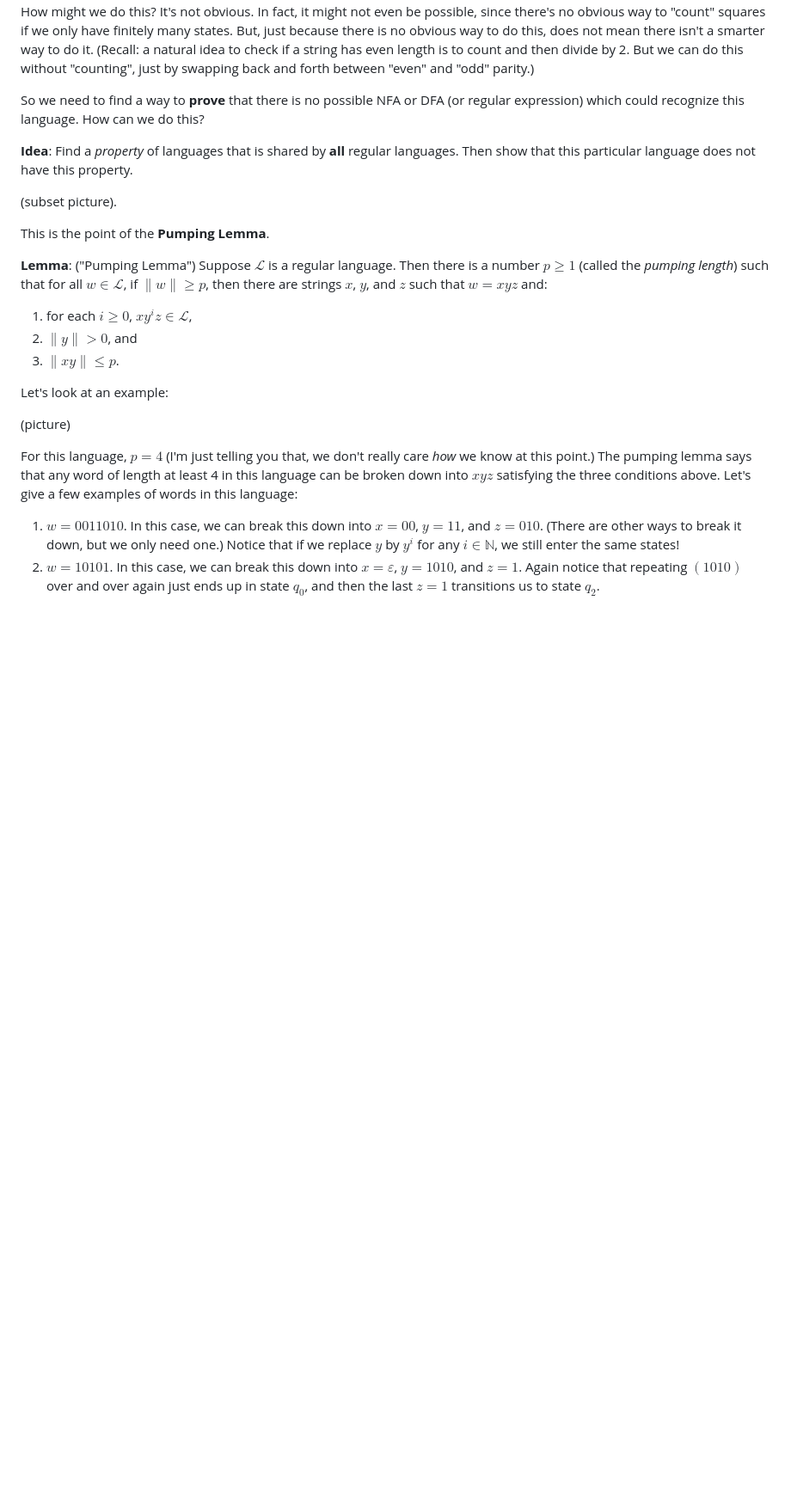
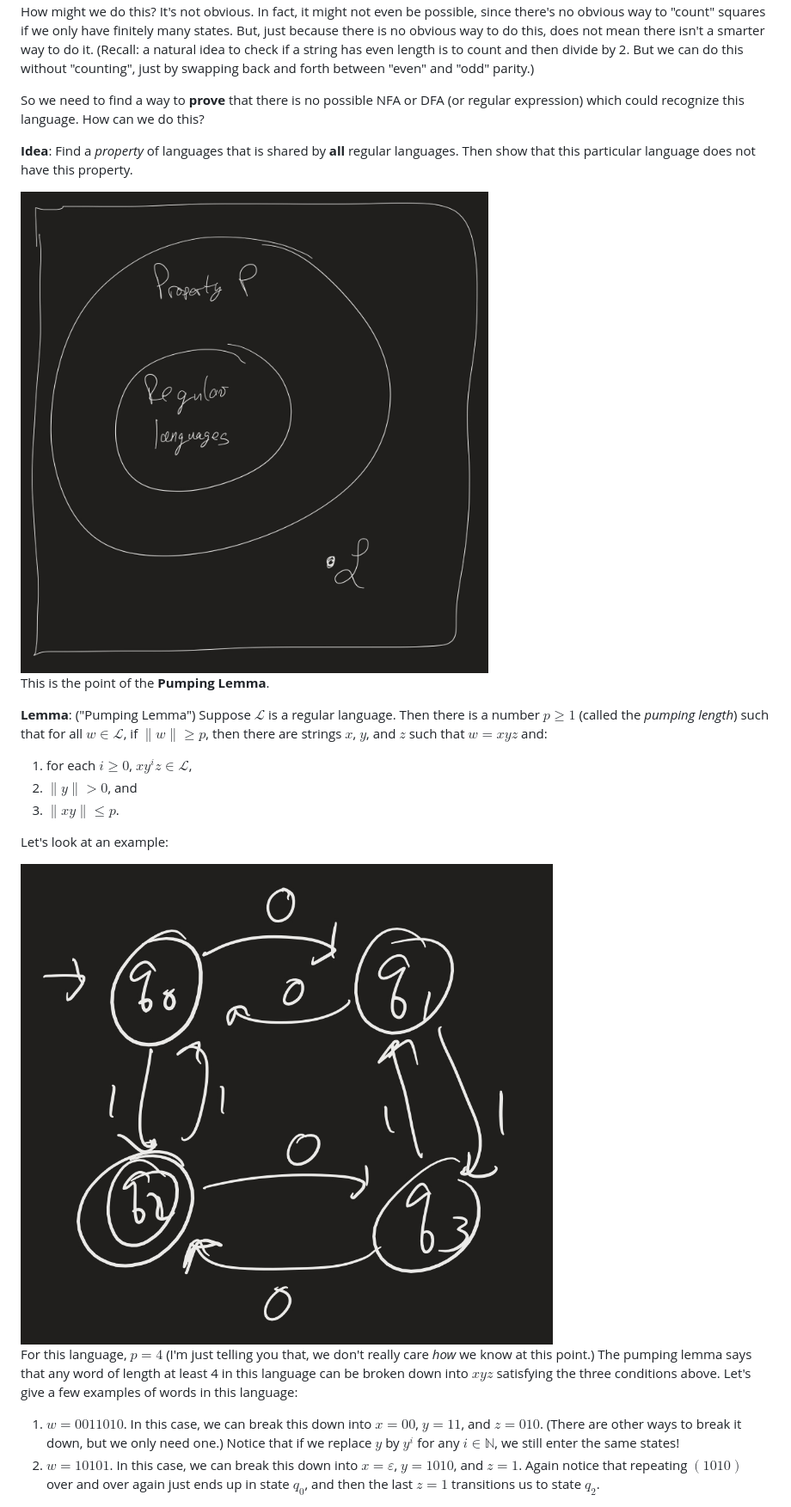
Before and after one commit to atharaq/atharaq.github.io, a Markdown page: computability/lesson7.md, the part around the change printed below. Shown: that part at 86% size. GitHub-like rendering; pictures changed too: computability/pumping-lemma-example.jpeg (added), computability/subset-diagram.jpeg (added); blank space fills up the shorter version.

Commit message:
added images

```diff
--- a/computability/lesson7.md
+++ b/computability/lesson7.md
@@ -38,7 +38,7 @@ So we need to find a way to **prove** that there is no possible NFA or DFA (or r
 
 **Idea**: Find a *property* of languages that is shared by **all** regular languages. Then show that this particular language does not have this property.
 
-(subset picture).
+<img class="noreverse" src="subset-diagram.jpeg" />
 
 This is the point of the **Pumping Lemma**.
 
@@ -50,7 +50,7 @@ This is the point of the **Pumping Lemma**.
 
 Let's look at an example:
 
-(picture)
+<img class="noreverse" src="pumping-lemma-example.jpeg" />
 
 For this language, $p = 4$ (I'm just telling you that, we don't really care *how* we know at this point.) The pumping lemma says that any word of length at least 4 in this language can be broken down into $xyz$ satisfying the three conditions above. Let's give a few examples of words in this language:
 
```
Also changed, not shown: other parts of computability/lesson7.md (+1 -1 lines).
